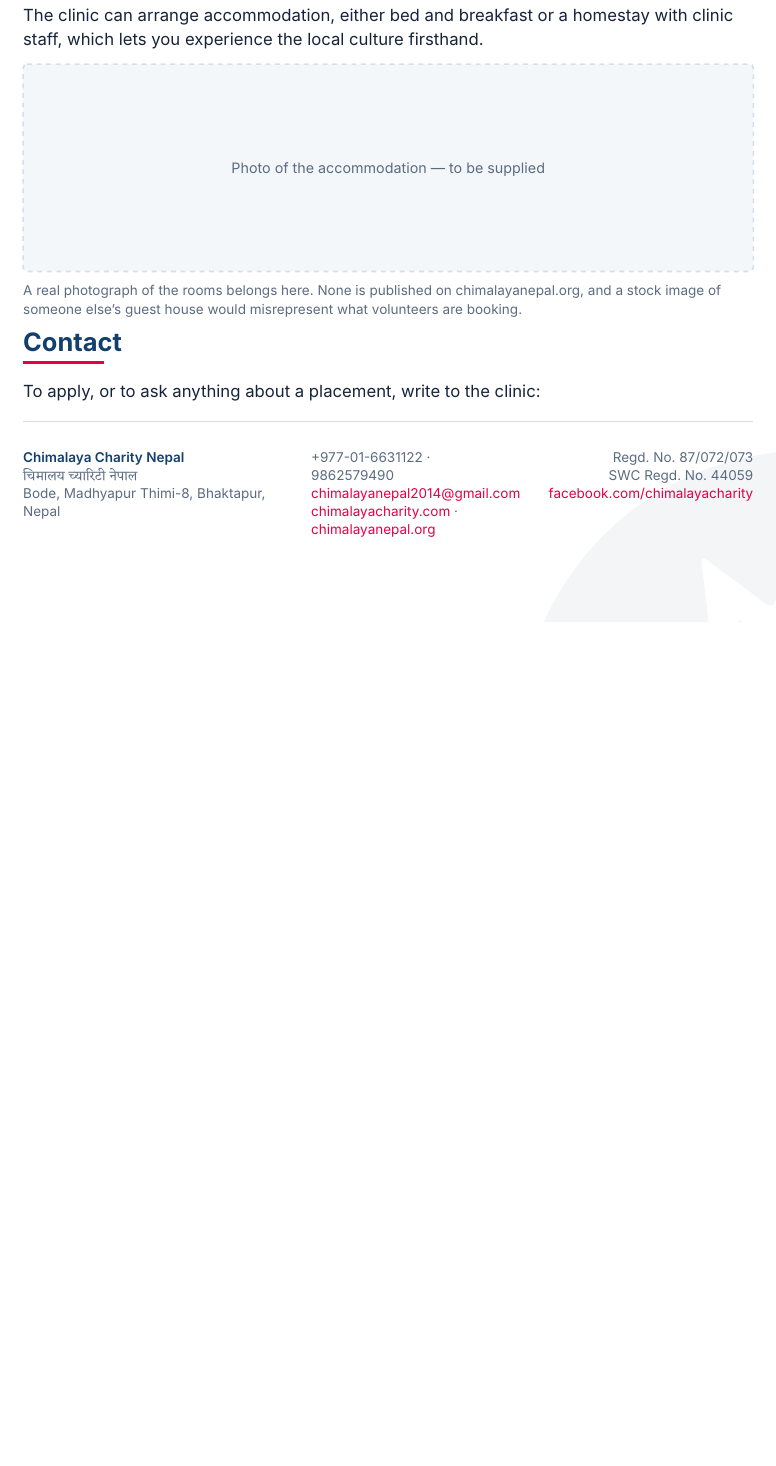
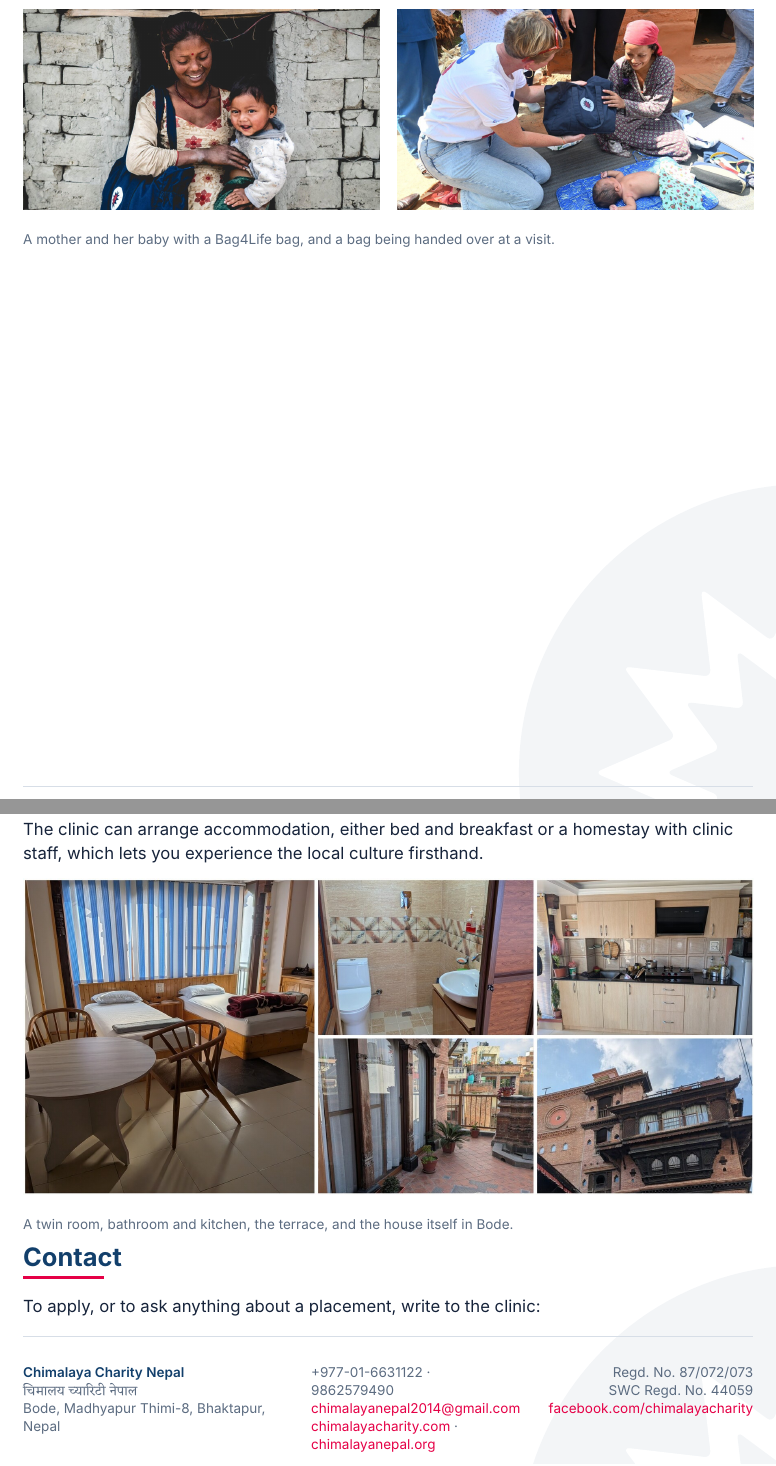
Before and after one commit to parzival3/badge-maker, a Typst document (documents/volunteering-at-chimalaya-nepal.typ): part of page 6 of 6 before the commit and two parts of pages 3 and 6 of 6 after it, the two joined at a grey line, cut at the place of the change, the shorter picture padded with empty space. Compiled offline with Typst 0.15.

Commit message:
Add real photographs: accommodation collage and two from visits
The accommodation placeholder is replaced by a collage built from the photos
of the house in Bode: a twin room as the lead image, with bathroom, kitchen,
terrace and the building beside it. Chosen to answer what a volunteer
actually wants to know - where you sleep, wash, cook, and what the place
looks like.

Two photographs sit under Your role as a volunteer: a mother and baby with a
Bag4Life bag, and a bag being handed over at a visit.

Co-Authored-By: Claude Opus 5 (1M context) <noreply@anthropic.com>

```diff
--- a/documents/volunteering-at-chimalaya-nepal.typ
+++ b/documents/volunteering-at-chimalaya-nepal.typ
@@ -169,3 +178,8 @@ families and the area.
+    A mother and her baby with a Bag4Life bag, and a bag being handed over
+    at a visit.
+  ]
+]
+
 #pagebreak()
 
 = Clinical activities and programmes
@@ -322,6 +336,3 @@ volunteers take part in all of them:
   The clinic can arrange accommodation, either bed and breakfast or a homestay
   with clinic staff, which lets you experience the local culture firsthand.
 
-  #photo-placeholder(
-    height: 46mm,
-    caption: [Photo of the accommodation — to be supplied],
@@ -330,7 +341,6 @@ volunteers take part in all of them:
   #text(size: 8.5pt, fill: brand.muted)[
-    A real photograph of the rooms belongs here. None is published on
-    chimalayanepal.org, and a stock image of someone else's guest house would
-    misrepresent what volunteers are booking.
+    A twin room, bathroom and kitchen, the terrace, and the house itself in
+    Bode.
   ]
 ]
 
```
Also changed, not shown: documents/assets/accommodation.jpg (added), documents/assets/role-handover.jpg (added), documents/assets/role-mother.jpg (added), documents/volunteering-at-chimalaya-nepal.typ (13 more changed lines).
